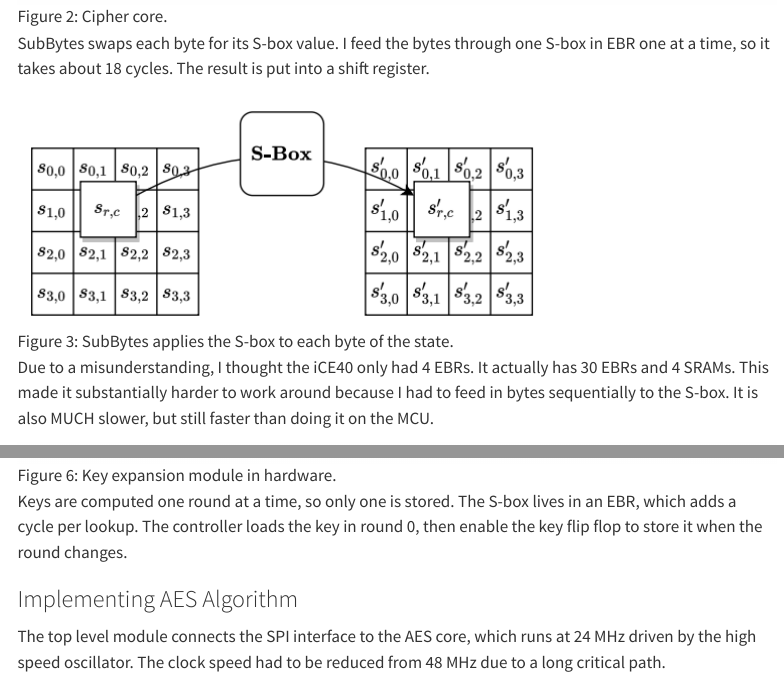
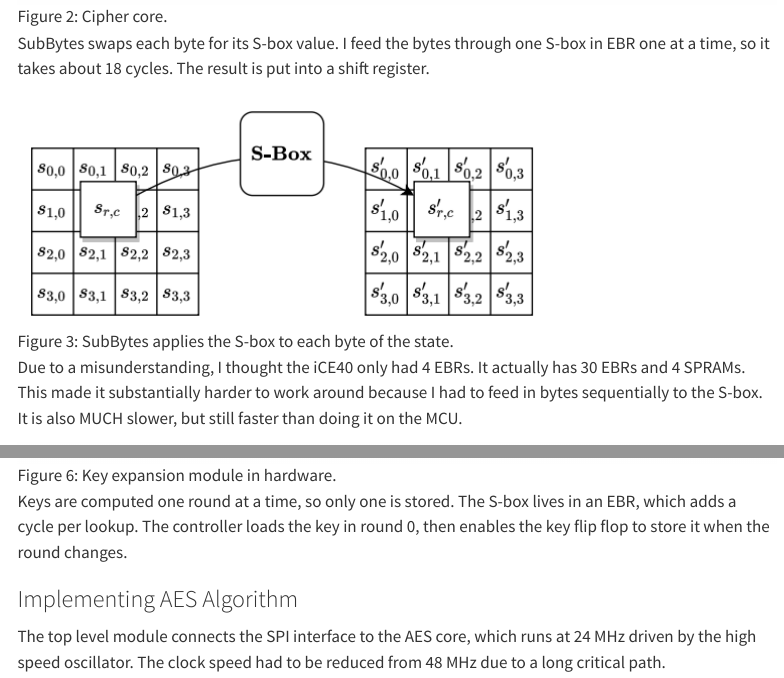
Before and after one commit to pclarkhmc/Website, a Quarto document (labs/lab7/lab7.qmd): the page in a window 1100 px wide, from 1350 px down, and a second part further down, joined at a grey line. Rendered offline with R 4.5, knitr and Pandoc in place of Quarto, with nearby package versions; menus at the side of the page are left out; long lines of code are wrapped.

Commit message:
Fix typos in Lab 7 writeup
Co-Authored-By: Claude Opus 5.5 <noreply@anthropic.com>

```diff
--- a/labs/lab7/lab7.qmd
+++ b/labs/lab7/lab7.qmd
@@ -30,7 +30,7 @@
 
 ![SubBytes applies the S-box to each byte of the state.](images/Subbyte.png){#fig-subbyte}
 
-Due to a misunderstanding, I thought the iCE40 only had 4 EBRs. It actually has 30 EBRs and 4 SRAMs. This made it substantially harder to work around because I had to feed in bytes sequentially to the S-box. It is also MUCH slower, but still faster than doing it on the MCU.
+Due to a misunderstanding, I thought the iCE40 only had 4 EBRs. It actually has 30 EBRs and 4 SPRAMs. This made it substantially harder to work around because I had to feed in bytes sequentially to the S-box. It is also MUCH slower, but still faster than doing it on the MCU.
 
 ![SubBytes module.](images/subbyte_block.png){#fig-subbyte-block}
 
@@ -49,7 +49,7 @@
 
 ![Key expansion module in hardware.](images/keyexpansion_block.png){#fig-keyexpansion-block}
 
-Keys are computed one round at a time, so only one is stored. The S-box lives in an EBR, which adds a cycle per lookup. The controller loads the key in round 0, then enable the key flip flop to store it when the round changes.
+Keys are computed one round at a time, so only one is stored. The S-box lives in an EBR, which adds a cycle per lookup. The controller loads the key in round 0, then enables the key flip flop to store it when the round changes.
 
 ### Implementing AES Algorithm
 
```
Also changed, not shown: labs/lab7/lab7.qmd (2 more changed lines).
